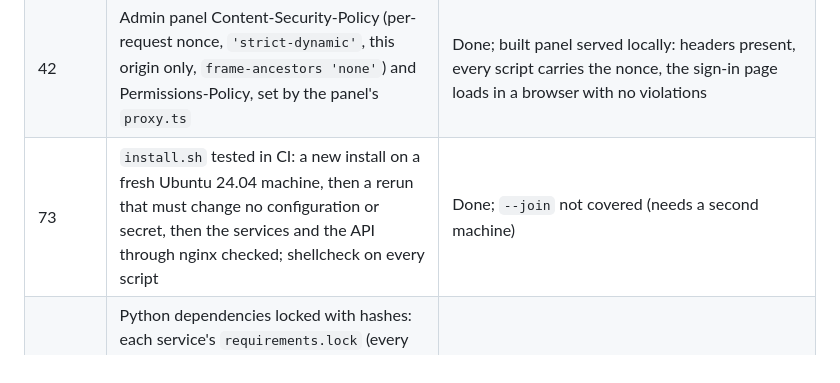
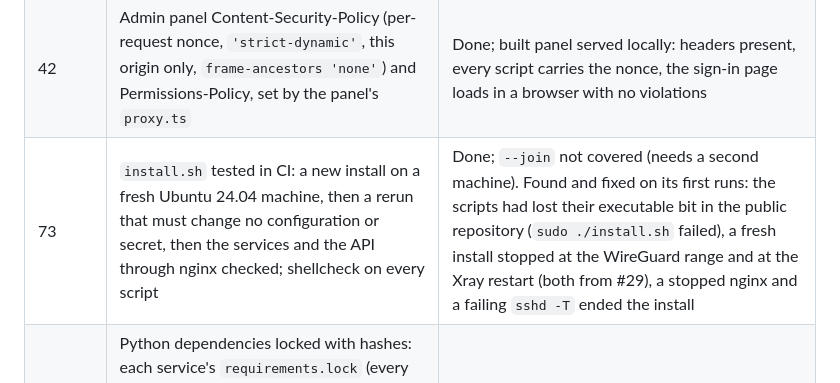
Before and after one commit to Parsabrg/vpn, a Markdown page: docs/ROADMAP.md, the part around the change. Drawn GitHub-style.

Commit message:
Roadmap: what the install test found
Co-Authored-By: Claude Opus 5.5 <noreply@anthropic.com>

```diff
--- a/docs/ROADMAP.md
+++ b/docs/ROADMAP.md
@@ -136,7 +136,7 @@ Updated in the same pull request as the work (section 92).
 | 42, 47 | New servers get the first server's hardening from `install.sh`: fail2ban with its sshd jail, daily unattended security upgrades, and a 2 GB swapfile where there is no swap and under 4 GB of memory; SSH password login is left to the operator | Done; apt settings checked with `apt-config`, swap condition checked, shellcheck |
 | 43, 44 | The backup decryption key no longer stays on the server: `install.sh` shows a new key once and deletes it after the operator confirms it is saved (kept, with a warning, when there is no terminal), `--restore` never stores the key it is given, and the install asks for an off-site destination (B2) or an explicit "this server only" | Done; key flows tested in a scratch /etc/nebula (new with and without a terminal, rerun, older install), shellcheck |
 | 42 | Admin panel Content-Security-Policy (per-request nonce, `'strict-dynamic'`, this origin only, `frame-ancestors 'none'`) and Permissions-Policy, set by the panel's `proxy.ts` | Done; built panel served locally: headers present, every script carries the nonce, the sign-in page loads in a browser with no violations |
-| 73 | `install.sh` tested in CI: a new install on a fresh Ubuntu 24.04 machine, then a rerun that must change no configuration or secret, then the services and the API through nginx checked; shellcheck on every script | Done; `--join` not covered (needs a second machine) |
+| 73 | `install.sh` tested in CI: a new install on a fresh Ubuntu 24.04 machine, then a rerun that must change no configuration or secret, then the services and the API through nginx checked; shellcheck on every script | Done; `--join` not covered (needs a second machine). Found and fixed on its first runs: the scripts had lost their executable bit in the public repository (`sudo ./install.sh` failed), a fresh install stopped at the WireGuard range and at the Xray restart (both from #29), a stopped nginx and a failing `sshd -T` ended the install |
 | 69 | Python dependencies locked with hashes: each service's `requirements.lock` (every package and the build backend, from `make locks`) is all the images and `install.sh`'s agent install from, with `--require-hashes`; CI fails when a lock is out of date | Done; agent installed from its lock into a fresh Ubuntu 24.04 venv and rerun, images built in CI |
 | 92 | Roadmap shortened: this file is what comes next plus the status table; the full target (sections 1–109) moved unchanged to `roadmap-sections.md`; ADR 0004 marked accepted in part | Done |
 | 95 | CodeQL scanning (GitHub's default setup: Python, TypeScript, workflows) on pull requests, main and weekly; the admin panel's tests enforce a coverage minimum over every source file (53% statements, the level today), in `npm run check` | Done |
```
